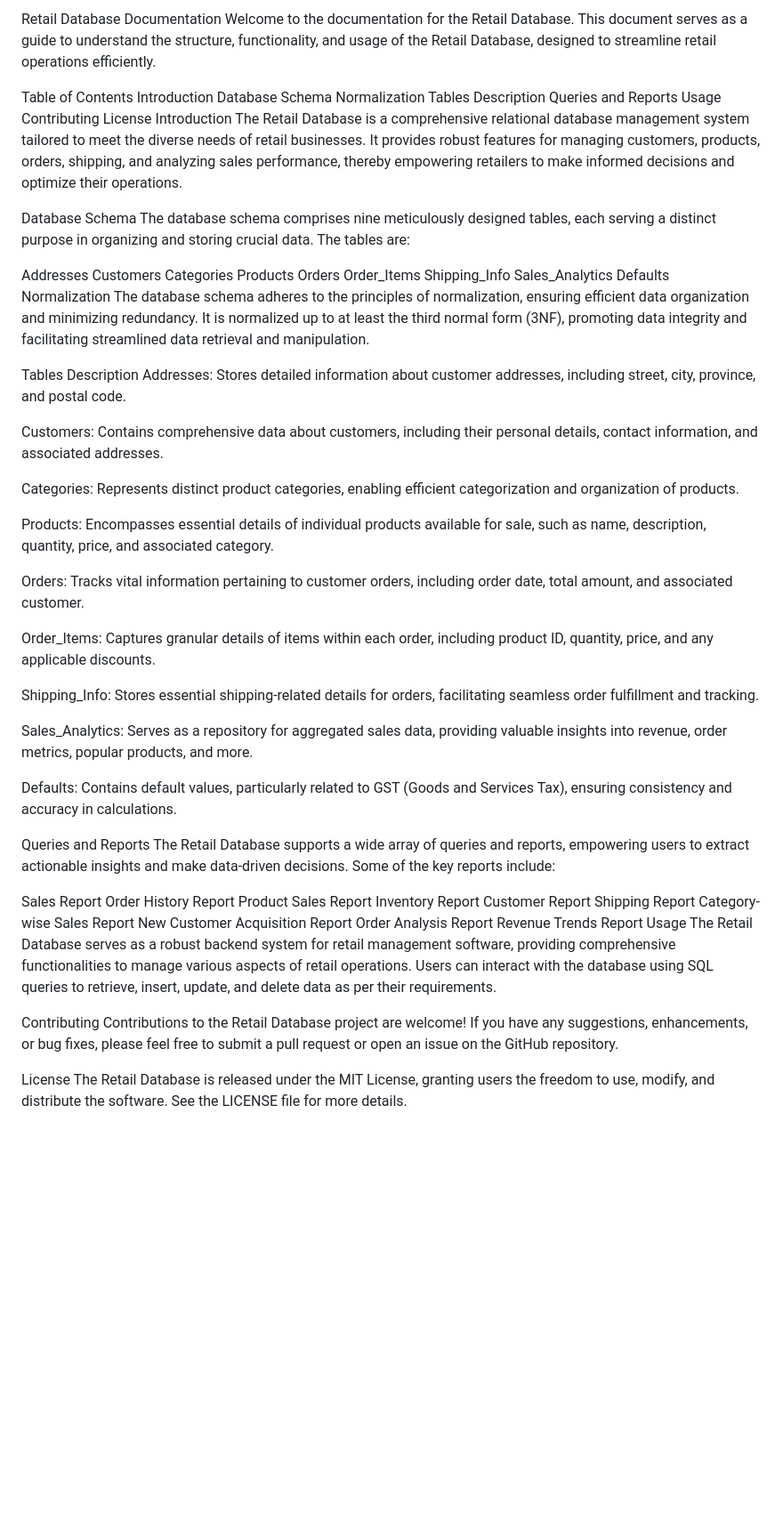
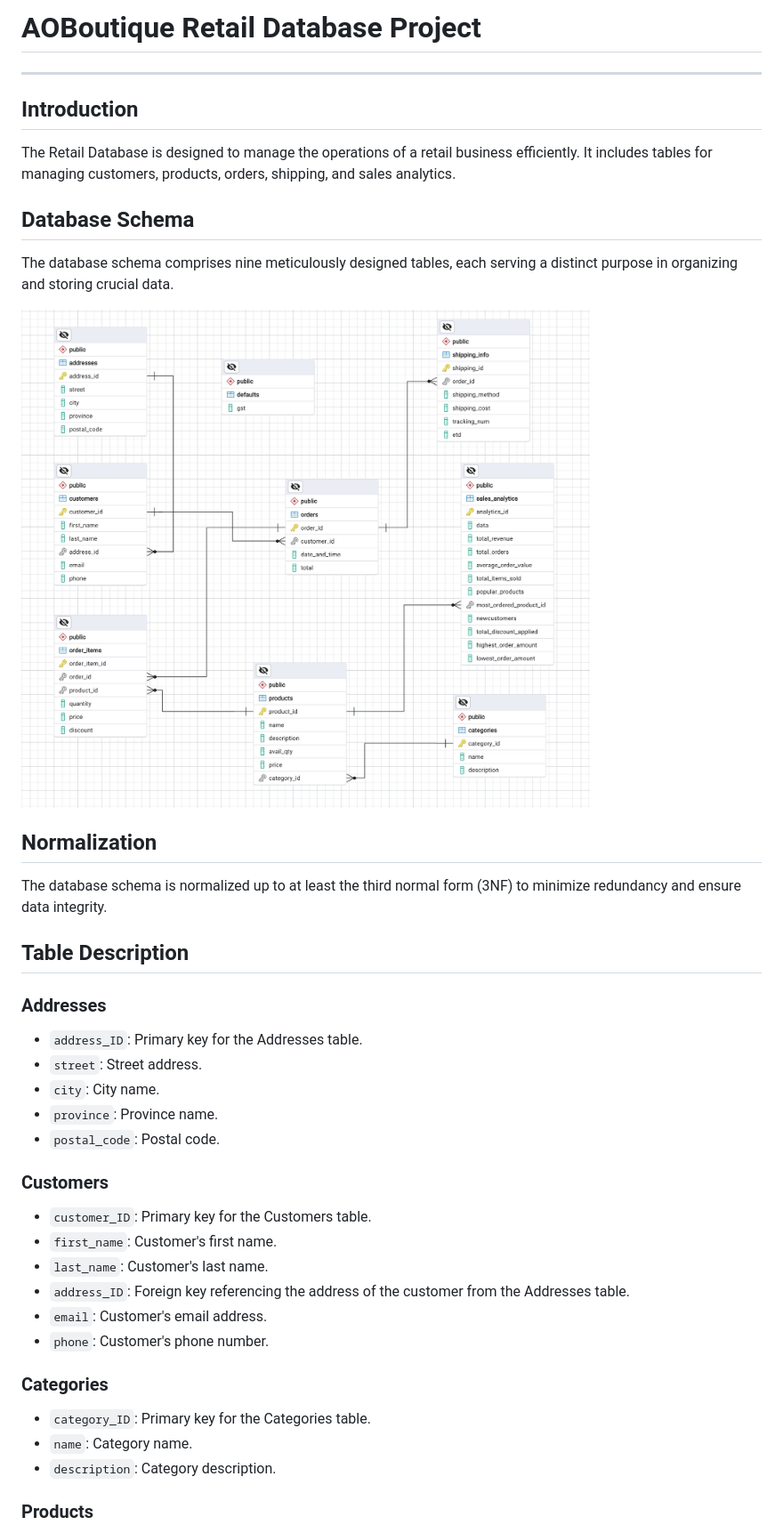
Before and after one commit to anzhelika-kuchma/S3-Midterm, a Markdown page: Database/database.md, the part around the change printed below. Shown: that part at 89% size. GitHub-like rendering; blank space fills up the shorter version.

```diff
--- a/Database/database.md
+++ b/Database/database.md
@@ -1,71 +1,45 @@
-Retail Database Documentation
-Welcome to the documentation for the Retail Database. This document serves as a guide to understand the structure, functionality, and usage of the Retail Database, designed to streamline retail operations efficiently.
+# AOBoutique Retail Database Project
 
-Table of Contents
-Introduction
-Database Schema
-Normalization
-Tables Description
-Queries and Reports
-Usage
-Contributing
-License
-Introduction
-The Retail Database is a comprehensive relational database management system tailored to meet the diverse needs of retail businesses. It provides robust features for managing customers, products, orders, shipping, and analyzing sales performance, thereby empowering retailers to make informed decisions and optimize their operations.
+---
 
-Database Schema
-The database schema comprises nine meticulously designed tables, each serving a distinct purpose in organizing and storing crucial data. The tables are:
+## Introduction
 
-Addresses
-Customers
-Categories
-Products
-Orders
-Order_Items
-Shipping_Info
-Sales_Analytics
-Defaults
-Normalization
-The database schema adheres to the principles of normalization, ensuring efficient data organization and minimizing redundancy. It is normalized up to at least the third normal form (3NF), promoting data integrity and facilitating streamlined data retrieval and manipulation.
+The Retail Database is designed to manage the operations of a retail business efficiently. It includes tables for managing customers, products, orders, shipping, and sales analytics.
 
-Tables Description
-Addresses: Stores detailed information about customer addresses, including street, city, province, and postal code.
 
-Customers: Contains comprehensive data about customers, including their personal details, contact information, and associated addresses.
+## Database Schema
+The database schema comprises nine meticulously designed tables, each serving a distinct purpose in organizing and storing crucial data.
 
-Categories: Represents distinct product categories, enabling efficient categorization and organization of products.
+![ERD](ERD.jpg)
 
-Products: Encompasses essential details of individual products available for sale, such as name, description, quantity, price, and associated category.
+## Normalization
 
-Orders: Tracks vital information pertaining to customer orders, including order date, total amount, and associated customer.
+The database schema is normalized up to at least the third normal form (3NF) to minimize redundancy and ensure data integrity.
 
-Order_Items: Captures granular details of items within each order, including product ID, quantity, price, and any applicable discounts.
+## Table Description
 
-Shipping_Info: Stores essential shipping-related details for orders, facilitating seamless order fulfillment and tracking.
+### Addresses
 
-Sales_Analytics: Serves as a repository for aggregated sales data, providing valuable insights into revenue, order metrics, popular products, and more.
+- `address_ID`: Primary key for the Addresses table.
+- `street`: Street address.
+- `city`: City name.
+- `province`: Province name.
+- `postal_code`: Postal code.
 
-Defaults: Contains default values, particularly related to GST (Goods and Services Tax), ensuring consistency and accuracy in calculations.
+### Customers
 
-Queries and Reports
-The Retail Database supports a wide array of queries and reports, empowering users to extract actionable insights and make data-driven decisions. Some of the key reports include:
+- `customer_ID`: Primary key for the Customers table.
+- `first_name`: Customer's first name.
+- `last_name`: Customer's last name.
+- `address_ID`: Foreign key referencing the address of the customer from the Addresses table.
+- `email`: Customer's email address.
+- `phone`: Customer's phone number.
 
-Sales Report
-Order History Report
-Product Sales Report
-Inventory Report
-Customer Report
-Shipping Report
-Category-wise Sales Report
-New Customer Acquisition Report
-Order Analysis Report
-Revenue Trends Report
-Usage
-The Retail Database serves as a robust backend system for retail management software, providing comprehensive functionalities to manage various aspects of retail operations. Users can interact with the database using SQL queries to retrieve, insert, update, and delete data as per their requirements.
+### Categories
 
-Contributing
-Contributions to the Retail Database project are welcome! If you have any suggestions, enhancements, or bug fixes, please feel free to submit a pull request or open an issue on the GitHub repository.
+- `category_ID`: Primary key for the Categories table.
+- `name`: Category name.
+- `description`: Category description.
 
-License
-The Retail Database is released under the MIT License, granting users the freedom to use, modify, and distribute the software. See the LICENSE file for more details.
+### Products
 
```
Also changed, not shown: other parts of Database/database.md (+68 -1 lines).
